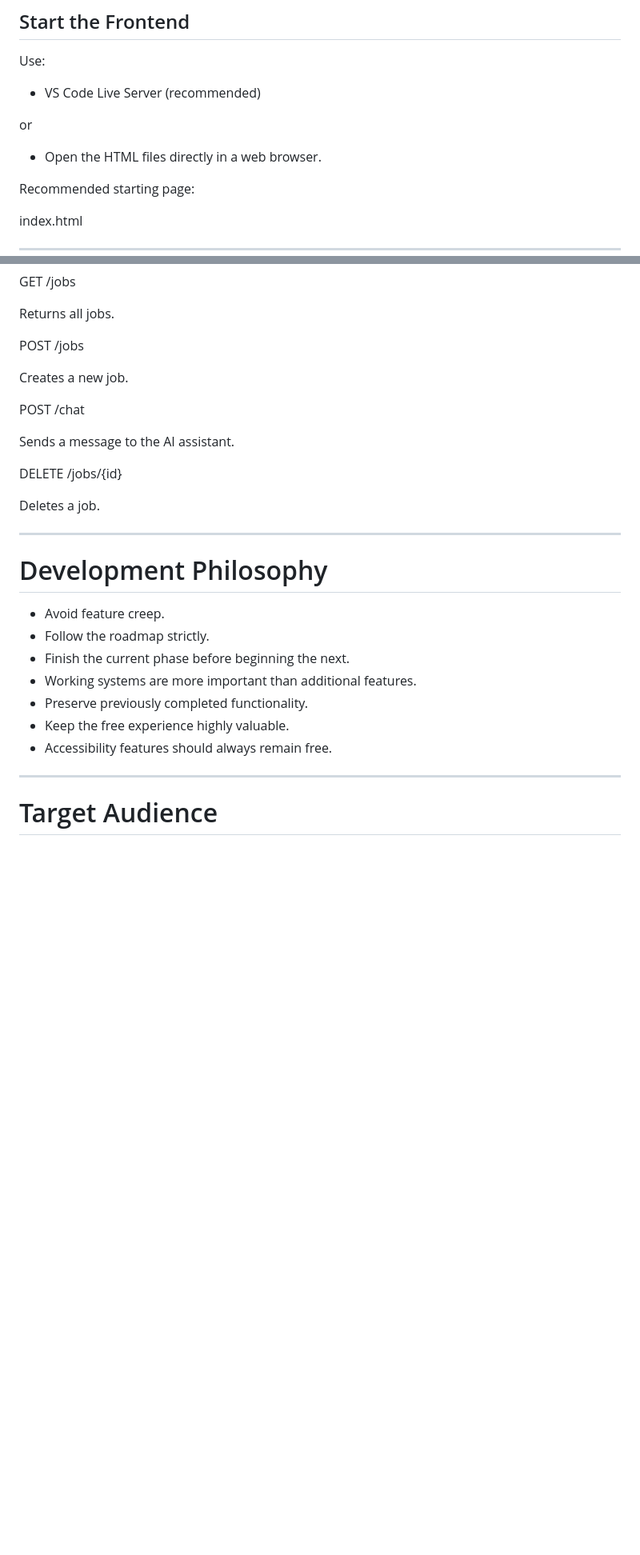
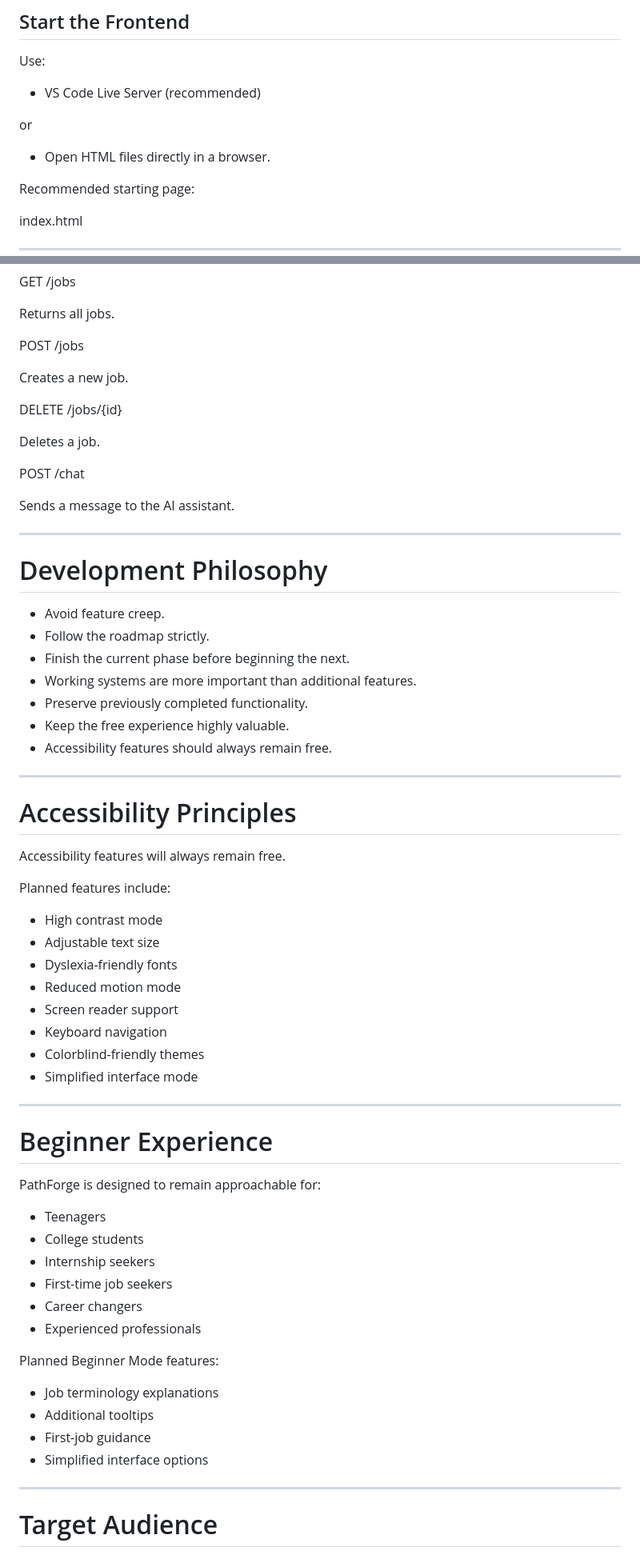
Before and after one commit to Javascript1106/job-hunting-website, a Markdown page: README.md, 2 parts joined by grey strips. Shown at 80% size. Drawn GitHub-style; blank space fills up the shorter version.

```diff
--- a/README.md
+++ b/README.md
@@ -114,7 +184,7 @@ Use:
 
 or
 
-* Open the HTML files directly in a web browser.
+* Open HTML files directly in a browser.
 
 Recommended starting page:
 
@@ -136,13 +206,13 @@ POST /jobs
 
 Creates a new job.
 
+DELETE /jobs/{id}
+
+Deletes a job.
+
 POST /chat
 
 Sends a message to the AI assistant.
-
-DELETE /jobs/{id}
-
-Deletes a job.
 
 ---
 
@@ -155,6 +225,43 @@ Deletes a job.
 * Preserve previously completed functionality.
 * Keep the free experience highly valuable.
 * Accessibility features should always remain free.
+
+---
+
+# Accessibility Principles
+
+Accessibility features will always remain free.
+
+Planned features include:
+
+* High contrast mode
+* Adjustable text size
+* Dyslexia-friendly fonts
+* Reduced motion mode
+* Screen reader support
+* Keyboard navigation
+* Colorblind-friendly themes
+* Simplified interface mode
+
+---
+
+# Beginner Experience
+
+PathForge is designed to remain approachable for:
+
+* Teenagers
+* College students
+* Internship seekers
+* First-time job seekers
+* Career changers
+* Experienced professionals
+
+Planned Beginner Mode features:
+
+* Job terminology explanations
+* Additional tooltips
+* First-job guidance
+* Simplified interface options
 
 ---
 
```
Also changed, not shown: other parts of README.md (+132 -9 lines), future-features.md (+91 -125 lines).
